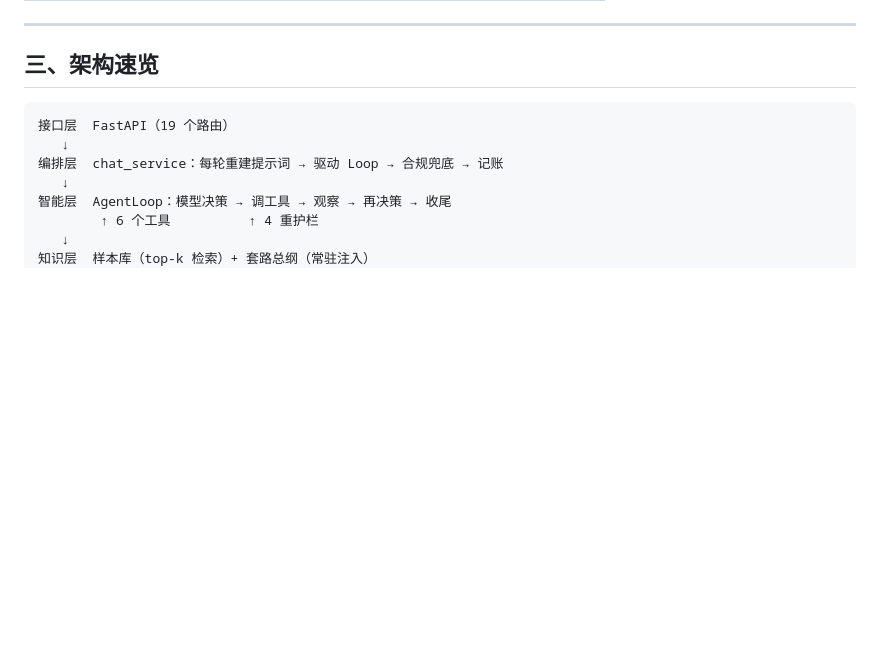
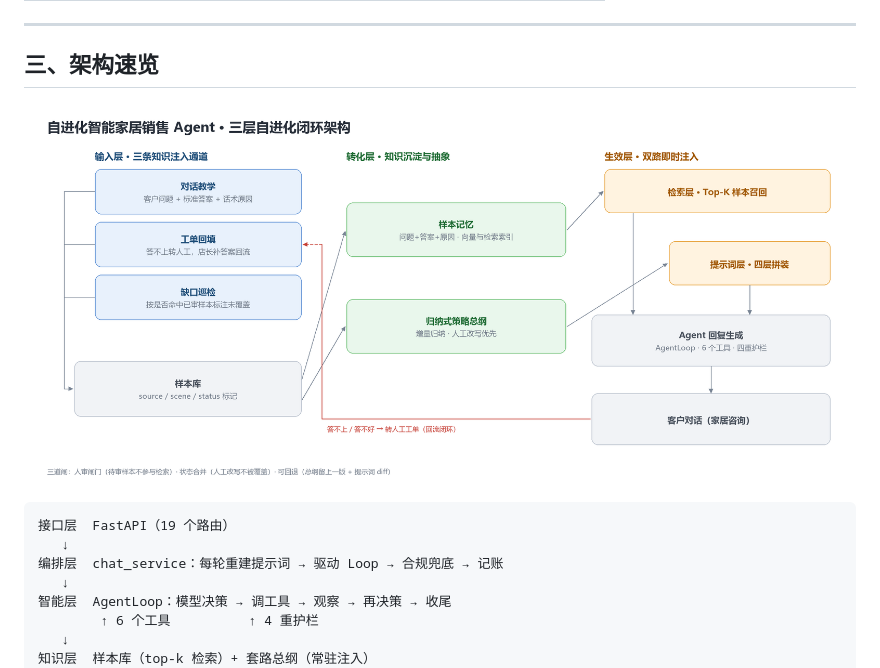
Before and after one commit to w2637419628-glitch/smart-home-cs, a Markdown page: README.md, the part around the change. GitHub-like rendering; pictures changed too: docs/架构图-三层自进化闭环.png (added); blank space fills up the shorter version.

Commit message:
docs: 新增三层自进化闭环架构图
Pillow 绘制的 2 倍分辨率 PNG（2580x1192），已插入 README 与架构设计文档。
图层对应输入层（三条注入通道）/ 转化层（样本记忆 + 策略总纲）/ 生效层（双路注入 → AgentLoop → 客户对话），
底部标注三道闸，红色虚线为转人工回流。

````diff
--- a/README.md
+++ b/README.md
@@ -42,6 +42,8 @@
 ---
 
 ## 三、架构速览
+
+![三层自进化闭环架构](docs/架构图-三层自进化闭环.png)
 
 ```
 接口层  FastAPI（19 个路由）
````
Also changed, not shown: docs/架构设计.md (+2 -0 lines).
